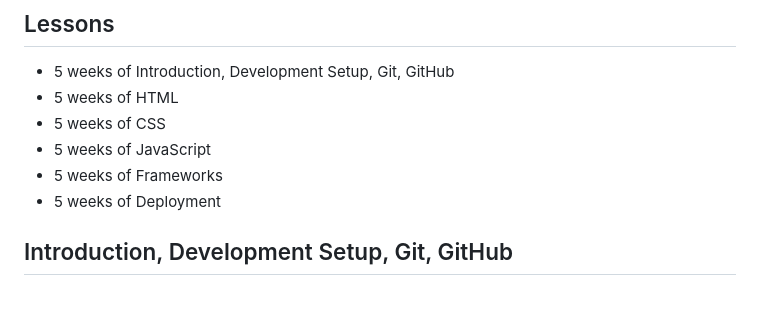
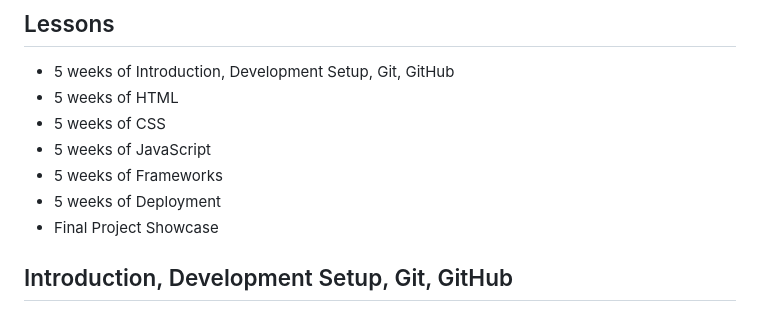
Before and after one commit to macoto00/Frontend-Developer-Code-Lessons, a Markdown page: README.md, the part around the change. GitHub-like rendering.

```diff
--- a/README.md
+++ b/README.md
@@ -20,6 +20,7 @@ This wiki contains all the learning materials, schedule and other guides
 - 5 weeks of JavaScript
 - 5 weeks of Frameworks
 - 5 weeks of Deployment
+- Final Project Showcase
 
 ## Introduction, Development Setup, Git, GitHub
 At first, we will cover essential pillars of successful coding endeavors: Introduction, Development Setup, Git, and GitHub.
```
